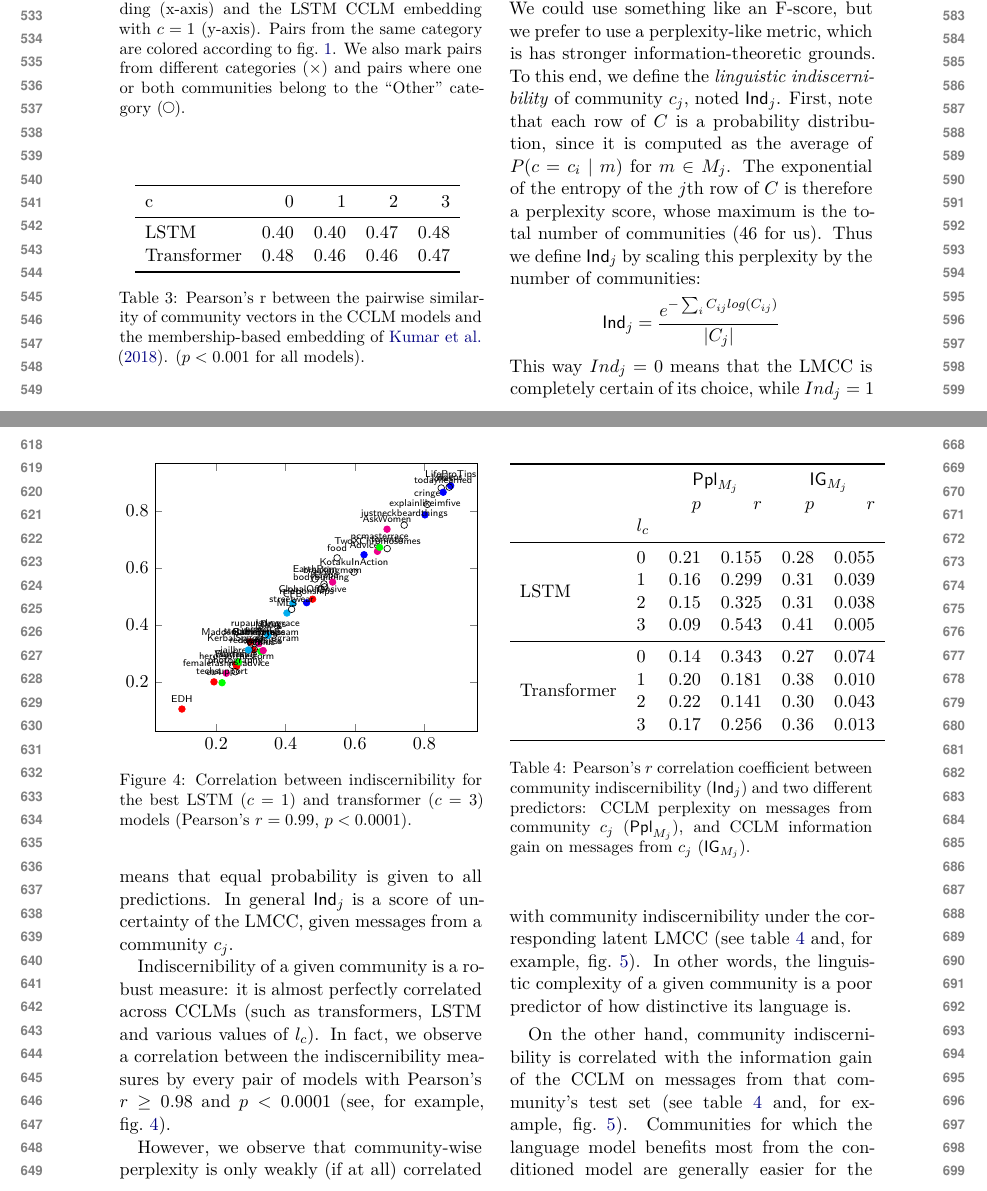
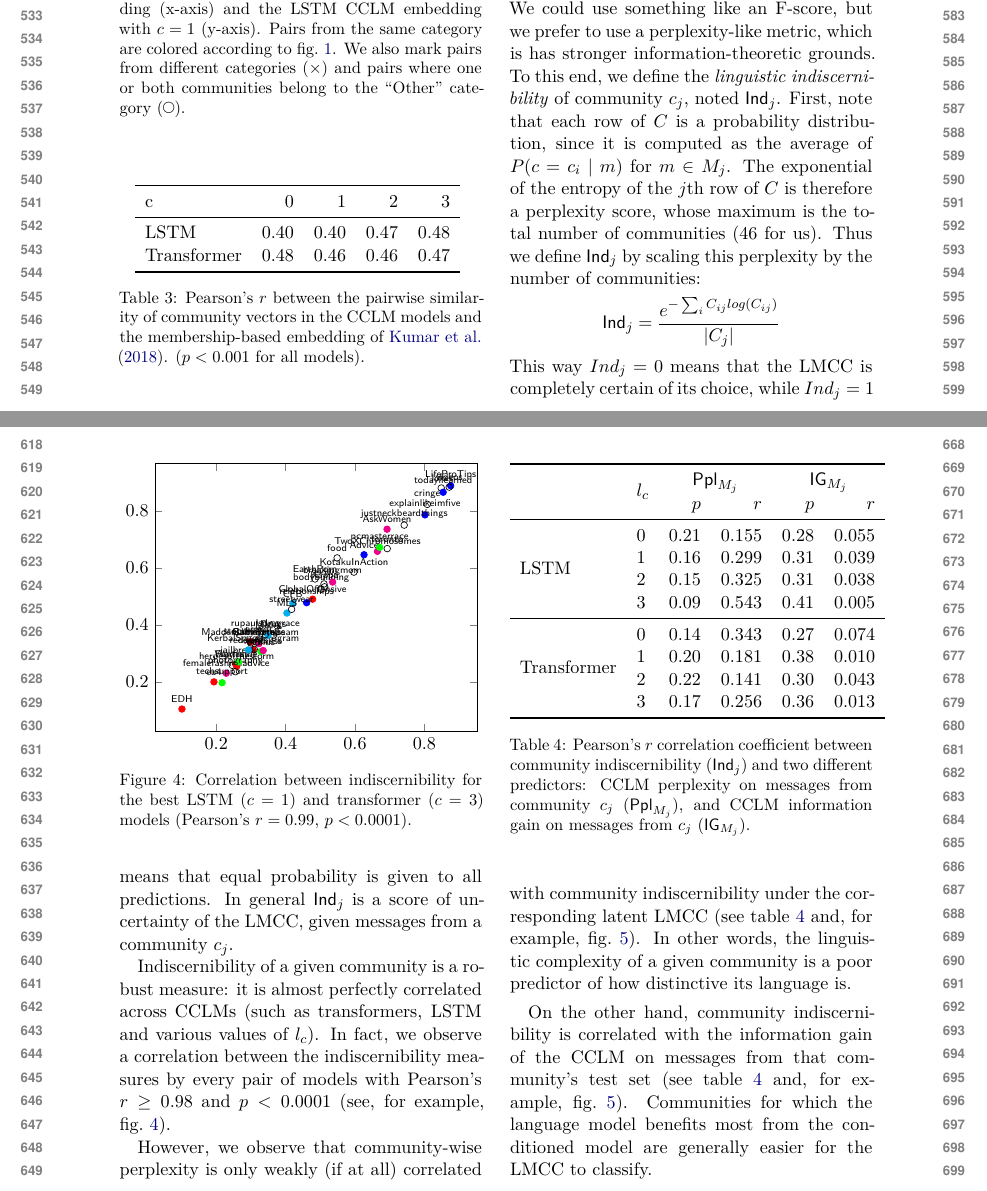
Before and after one commit to GU-CLASP/CommunityConditionedLM, a LaTeX paper (paper/paper.tex, which reads paper/floats/ind_corrs.tex): two parts of pages 6 and 7 of 10, joined at a grey line, cut so that both start at the same text. Compiled offline with XeLaTeX.

Commit message:
typography

```diff
--- a/paper/floats/ind_corrs.tex
+++ b/paper/floats/ind_corrs.tex
@@ -1,8 +1,7 @@
 \begin{tabular}{llrrrr}
 \toprule
-    & & \multicolumn{2}{c}{$\Ppl_{M_j}$} & \multicolumn{2}{c}{$\IG_{M_j}$} \\
+    & \multirow{2}{*}{$l_c$} & \multicolumn{2}{c}{$\Ppl_{M_j}$} & \multicolumn{2}{c}{$\IG_{M_j}$} \\
                               &       &         $p$ &            $r$ &           $p$ &          $r$ \\
-                              & $l_c$ &             &                &               &               \\
 \midrule
 \multirow{4}{*}{LSTM}         & 0     &        0.21 &         0.155 &          0.28 &        0.055 \\
                               & 1     &        0.16 &         0.299 &          0.31 &        0.039 \\
--- a/paper/paper.tex
+++ b/paper/paper.tex
@@ -450,7 +450,7 @@ restricted to the 46 communities chosen for our study
 \begin{table}
   \centering
   \input{floats/comm_sim.tex}
-  \caption{Pearson's r between the pairwise similarity of community vectors
+  \caption{Pearson's $r$ between the pairwise similarity of community vectors
   in the CCLM models and the membership-based embedding of \citet{Kumar2018}.
   ($p<0.001$ for all models).
   }
```
